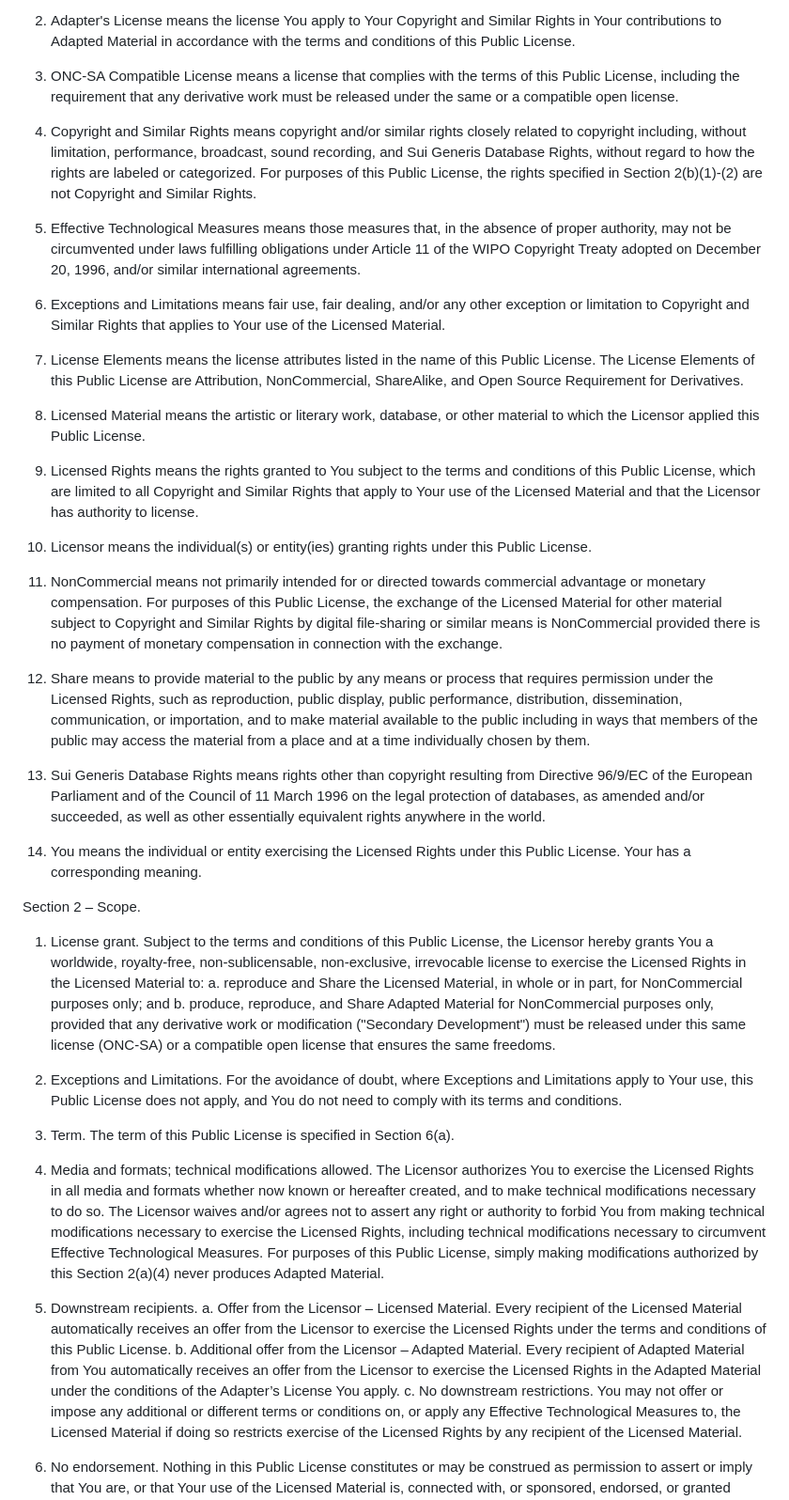
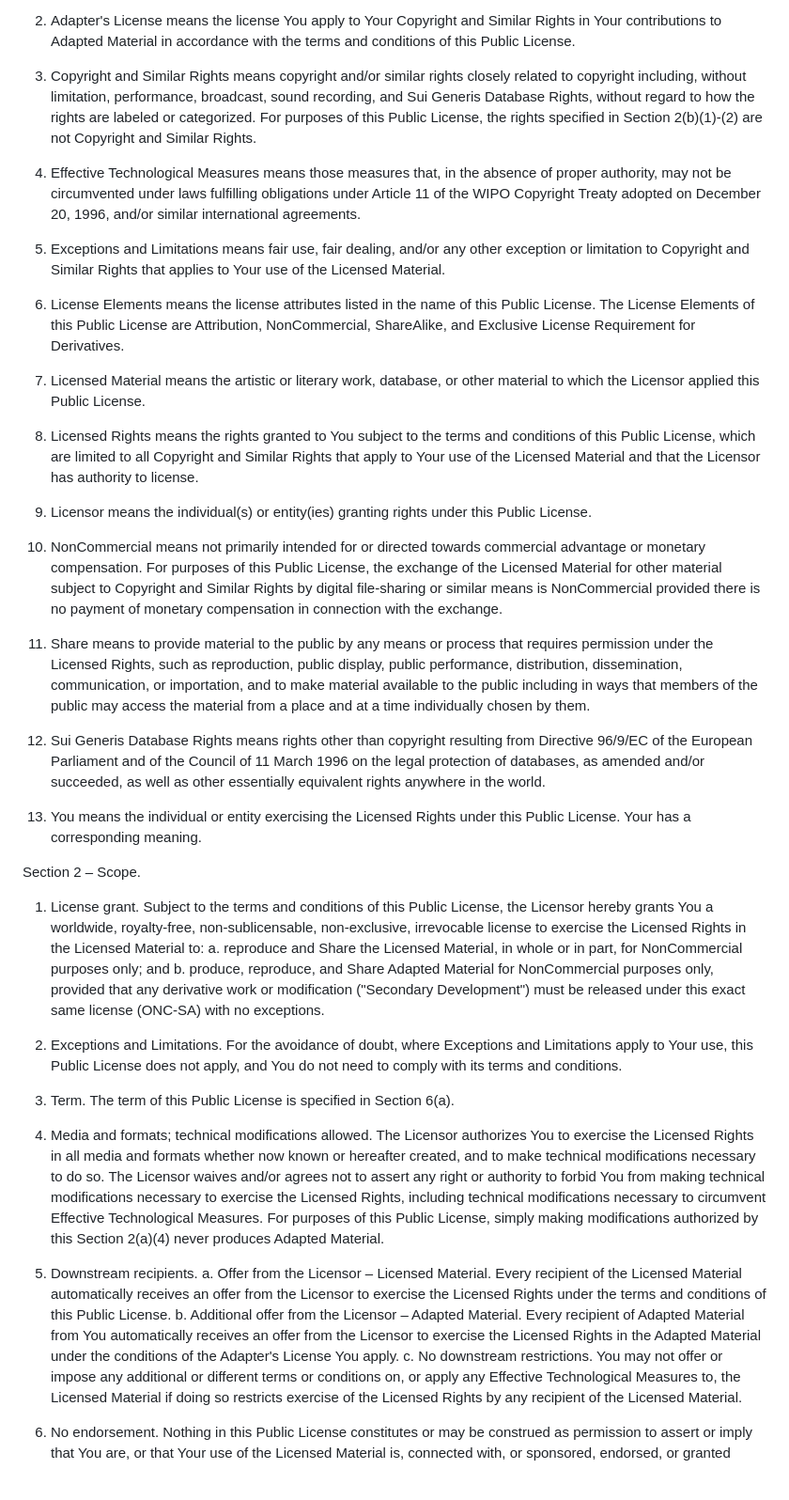
Before and after one commit to C-S-E-C/film, a Markdown page: LICENSE.md, the part around the change printed below. Shown: that part at 94% size. Drawn GitHub-style; blank space fills up the shorter version.

```diff
--- a/LICENSE.md
+++ b/LICENSE.md
@@ -7,35 +7,33 @@ Section 1 – Definitions.
 
 2. Adapter's License means the license You apply to Your Copyright and Similar Rights in Your contributions to Adapted Material in accordance with the terms and conditions of this Public License.
 
-3. ONC-SA Compatible License means a license that complies with the terms of this Public License, including the requirement that any derivative work must be released under the same or a compatible open license.
+3. Copyright and Similar Rights means copyright and/or similar rights closely related to copyright including, without limitation, performance, broadcast, sound recording, and Sui Generis Database Rights, without regard to how the rights are labeled or categorized. For purposes of this Public License, the rights specified in Section 2(b)(1)-(2) are not Copyright and Similar Rights.
 
-4. Copyright and Similar Rights means copyright and/or similar rights closely related to copyright including, without limitation, performance, broadcast, sound recording, and Sui Generis Database Rights, without regard to how the rights are labeled or categorized. For purposes of this Public License, the rights specified in Section 2(b)(1)-(2) are not Copyright and Similar Rights.
+4. Effective Technological Measures means those measures that, in the absence of proper authority, may not be circumvented under laws fulfilling obligations under Article 11 of the WIPO Copyright Treaty adopted on December 20, 1996, and/or similar international agreements.
 
-5. Effective Technological Measures means those measures that, in the absence of proper authority, may not be circumvented under laws fulfilling obligations under Article 11 of the WIPO Copyright Treaty adopted on December 20, 1996, and/or similar international agreements.
+5. Exceptions and Limitations means fair use, fair dealing, and/or any other exception or limitation to Copyright and Similar Rights that applies to Your use of the Licensed Material.
 
-6. Exceptions and Limitations means fair use, fair dealing, and/or any other exception or limitation to Copyright and Similar Rights that applies to Your use of the Licensed Material.
+6. License Elements means the license attributes listed in the name of this Public License. The License Elements of this Public License are Attribution, NonCommercial, ShareAlike, and Exclusive License Requirement for Derivatives.
 
-7. License Elements means the license attributes listed in the name of this Public License. The License Elements of this Public License are Attribution, NonCommercial, ShareAlike, and Open Source Requirement for Derivatives.
+7. Licensed Material means the artistic or literary work, database, or other material to which the Licensor applied this Public License.
 
-8. Licensed Material means the artistic or literary work, database, or other material to which the Licensor applied this Public License.
+8. Licensed Rights means the rights granted to You subject to the terms and conditions of this Public License, which are limited to all Copyright and Similar Rights that apply to Your use of the Licensed Material and that the Licensor has authority to license.
 
-9. Licensed Rights means the rights granted to You subject to the terms and conditions of this Public License, which are limited to all Copyright and Similar Rights that apply to Your use of the Licensed Material and that the Licensor has authority to license.
+9. Licensor means the individual(s) or entity(ies) granting rights under this Public License.
 
-10. Licensor means the individual(s) or entity(ies) granting rights under this Public License.
+10. NonCommercial means not primarily intended for or directed towards commercial advantage or monetary compensation. For purposes of this Public License, the exchange of the Licensed Material for other material subject to Copyright and Similar Rights by digital file-sharing or similar means is NonCommercial provided there is no payment of monetary compensation in connection with the exchange.
 
-11. NonCommercial means not primarily intended for or directed towards commercial advantage or monetary compensation. For purposes of this Public License, the exchange of the Licensed Material for other material subject to Copyright and Similar Rights by digital file-sharing or similar means is NonCommercial provided there is no payment of monetary compensation in connection with the exchange.
+11. Share means to provide material to the public by any means or process that requires permission under the Licensed Rights, such as reproduction, public display, public performance, distribution, dissemination, communication, or importation, and to make material available to the public including in ways that members of the public may access the material from a place and at a time individually chosen by them.
 
-12. Share means to provide material to the public by any means or process that requires permission under the Licensed Rights, such as reproduction, public display, public performance, distribution, dissemination, communication, or importation, and to make material available to the public including in ways that members of the public may access the material from a place and at a time individually chosen by them.
+12. Sui Generis Database Rights means rights other than copyright resulting from Directive 96/9/EC of the European Parliament and of the Council of 11 March 1996 on the legal protection of databases, as amended and/or succeeded, as well as other essentially equivalent rights anywhere in the world.
 
-13. Sui Generis Database Rights means rights other than copyright resulting from Directive 96/9/EC of the European Parliament and of the Council of 11 March 1996 on the legal protection of databases, as amended and/or succeeded, as well as other essentially equivalent rights anywhere in the world.
-
-14. You means the individual or entity exercising the Licensed Rights under this Public License. Your has a corresponding meaning.
+13. You means the individual or entity exercising the Licensed Rights under this Public License. Your has a corresponding meaning.
 
 Section 2 – Scope.
 1. License grant.
 Subject to the terms and conditions of this Public License, the Licensor hereby grants You a worldwide, royalty-free, non-sublicensable, non-exclusive, irrevocable license to exercise the Licensed Rights in the Licensed Material to:
 a. reproduce and Share the Licensed Material, in whole or in part, for NonCommercial purposes only; and
-b. produce, reproduce, and Share Adapted Material for NonCommercial purposes only, provided that any derivative work or modification ("Secondary Development") must be released under this same license (ONC-SA) or a compatible open license that ensures the same freedoms.
+b. produce, reproduce, and Share Adapted Material for NonCommercial purposes only, provided that any derivative work or modification ("Secondary Development") must be released under this exact same license (ONC-SA) with no exceptions.
 
 2. Exceptions and Limitations. For the avoidance of doubt, where Exceptions and Limitations apply to Your use, this Public License does not apply, and You do not need to comply with its terms and conditions.
 
@@ -45,7 +43,7 @@ b. produce, reproduce, and Share Adapted Material for NonCommercial purposes onl
 
 5. Downstream recipients.
 a. Offer from the Licensor – Licensed Material. Every recipient of the Licensed Material automatically receives an offer from the Licensor to exercise the Licensed Rights under the terms and conditions of this Public License.
-b. Additional offer from the Licensor – Adapted Material. Every recipient of Adapted Material from You automatically receives an offer from the Licensor to exercise the Licensed Rights in the Adapted Material under the conditions of the Adapter’s License You apply.
+b. Additional offer from the Licensor – Adapted Material. Every recipient of Adapted Material from You automatically receives an offer from the Licensor to exercise the Licensed Rights in the Adapted Material under the conditions of the Adapter's License You apply.
 c. No downstream restrictions. You may not offer or impose any additional or different terms or conditions on, or apply any Effective Technological Measures to, the Licensed Material if doing so restricts exercise of the Licensed Rights by any recipient of the Licensed Material.
 
 6. No endorsement. Nothing in this Public License constitutes or may be construed as permission to assert or imply that You are, or that Your use of the Licensed Material is, connected with, or sponsored, endorsed, or granted official status by, the Licensor or others designated to receive attribution as provided in Section 3(a)(1)(A)(i).
```
Also changed, not shown: other parts of LICENSE.md (+11 -4 lines).
